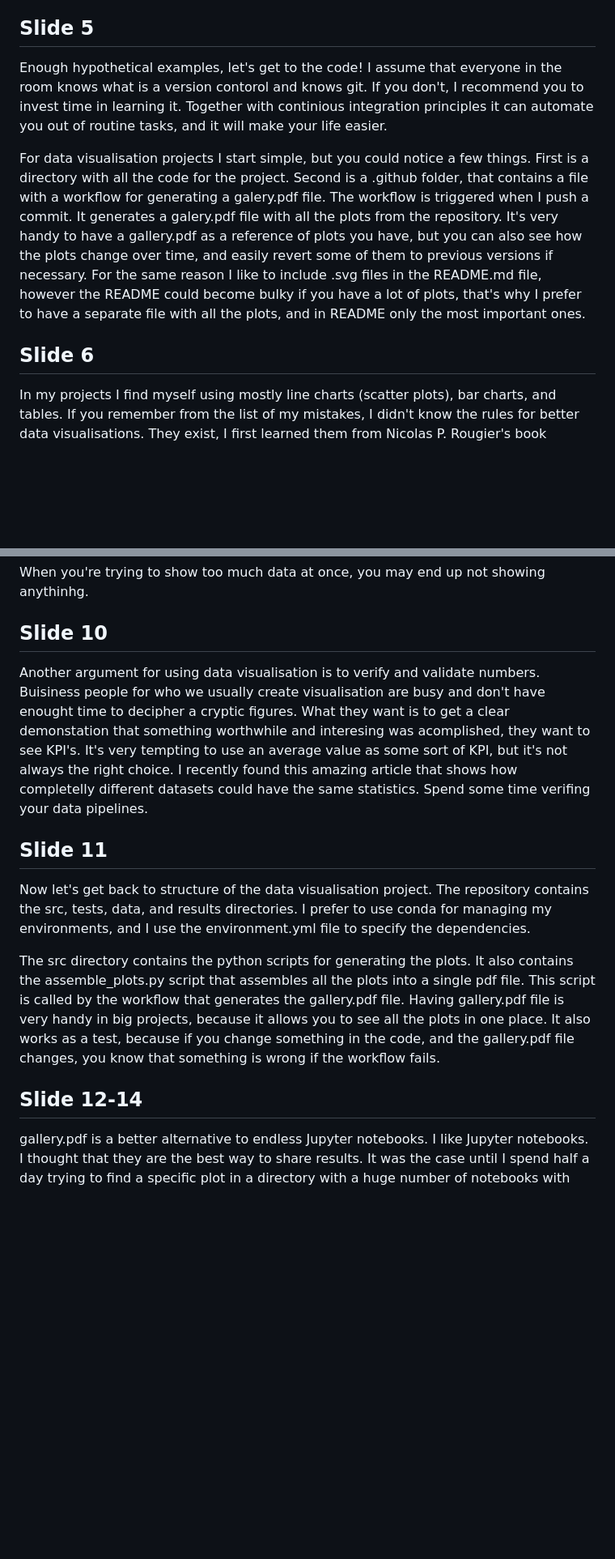
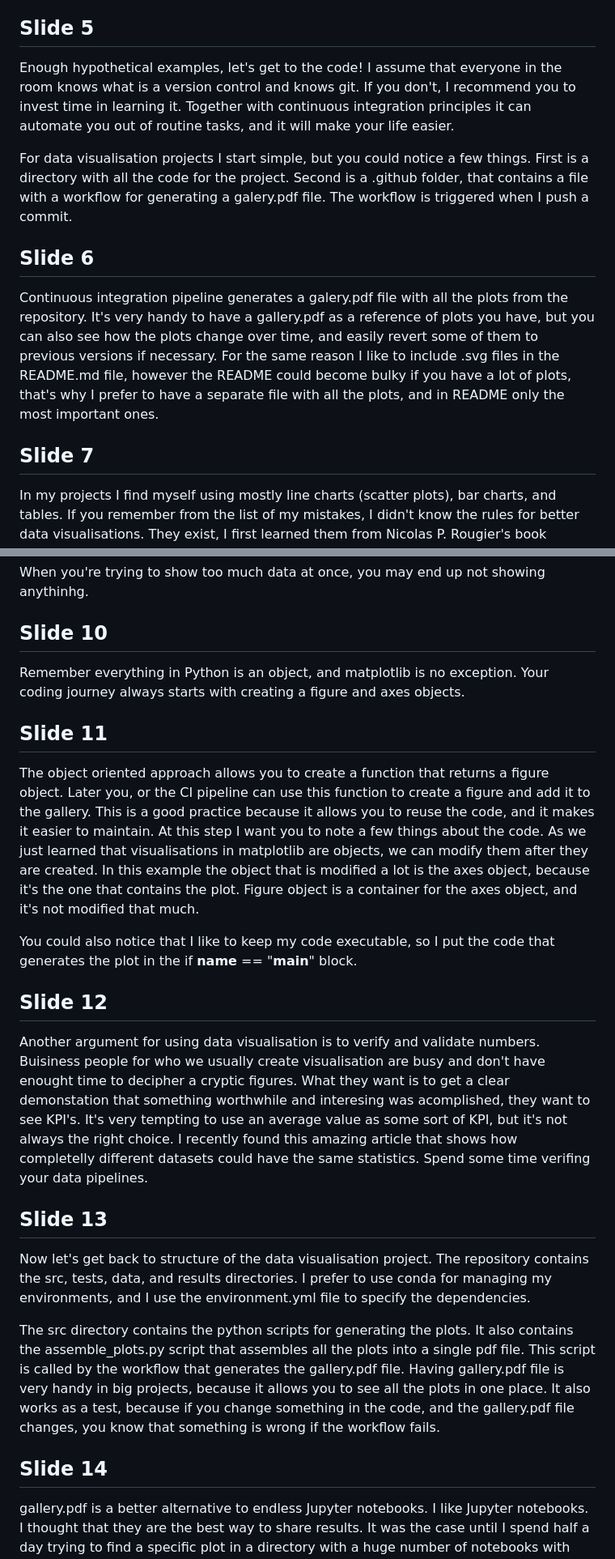
Before and after one commit to Kislovskiy/talks, a Markdown page: 2023_PyData_Berlin/README.md, 2 parts joined by grey strips. Shown at 81% size. Rendered like a GitHub page; blank space fills up the shorter version.

```diff
--- a/2023_PyData_Berlin/README.md
+++ b/2023_PyData_Berlin/README.md
@@ -119,20 +120,23 @@ And again, The best visualisation software or library is the one that allows you
 
 ## Slide 5
 Enough hypothetical examples, let's get to the code!
-I assume that everyone in the room knows what is a version contorol and knows git.
+I assume that everyone in the room knows what is a version control and knows git.
 If you don't, I recommend you to invest time in learning it.
-Together with continious integration principles it can automate you out of routine tasks, and it will make your life easier.
+Together with continuous integration principles it can automate you out of routine tasks, and it will make your life easier.
 
 For data visualisation projects I start simple, but you could notice a few things.
 First is a directory with all the code for the project.
 Second is a .github folder, that contains a file with a workflow for generating a galery.pdf file.
 The workflow is triggered when I push a commit.
-It generates a galery.pdf file with all the plots from the repository.
+
+## Slide 6
+
+Continuous integration pipeline generates a galery.pdf file with all the plots from the repository.
 It's very handy to have a gallery.pdf as a reference of plots you have, but you can also see how the plots change over time, and easily revert some of them to previous versions if necessary.
 For the same reason I like to include .svg files in the README.md file, however the README could become bulky if you have a lot of plots, that's why I prefer to have a separate file with all the plots, and in README only the most important ones.
 
 
-## Slide 6
+## Slide 7
 
 In my projects I find myself using mostly line charts (scatter plots), bar charts, and tables.
 If you remember from the list of my mistakes, I didn't know the rules for better data visualisations.
@@ -169,6 +176,25 @@ When you're trying to show too much data at once, you may end up not showing any
 
 ## Slide 10
 
+Remember everything in Python is an object, and matplotlib is no exception.
+Your coding journey always starts with creating a figure and axes objects.
+
+
+## Slide 11
+
+The object oriented approach allows you to create a function that returns a figure object.
+Later you, or the CI pipeline can use this function to create a figure and add it to the gallery.
+This is a good practice because it allows you to reuse the code, and it makes it easier to maintain.
+At this step I want you to note a few things about the code.
+As we just learned that visualisations in matplotlib are objects, we can modify them after they are created.
+In this example the object that is modified a lot is the axes object, because it's the one that contains the plot.
+Figure object is a container for the axes object, and it's not modified that much.
+
+You could also notice that I like to keep my code executable, so I put the code that generates the plot in the if __name__ == "__main__" block.
+
+
+## Slide 12
+
 Another argument for using data visualisation is to verify and validate numbers.
 Buisiness people for who we usually create visualisation are busy and don't have enought time to decipher a cryptic figures.
 What they want is to get a clear demonstation that something worthwhile and interesing was acomplished, they want to see KPI's.
@@ -176,7 +202,7 @@ It's very tempting to use an average value as some sort of KPI, but it's not alw
 I recently found this amazing article that shows how completelly different datasets could have the same statistics.
 Spend some time verifing your data pipelines.
 
-## Slide 11
+## Slide 13
 
 Now let's get back to structure of the data visualisation project.
 The repository contains the src, tests, data, and results directories.
@@ -188,7 +214,7 @@ This script is called by the workflow that generates the gallery.pdf file.
 Having gallery.pdf file is very handy in big projects, because it allows you to see all the plots in one place.
 It also works as a test, because if you change something in the code, and the gallery.pdf file changes, you know that something is wrong if the workflow fails.
 
-## Slide 12-14
+## Slide 14
 
 gallery.pdf is a better alternative to endless Jupyter notebooks.
 I like Jupyter notebooks.
```
Also changed, not shown: other parts of 2023_PyData_Berlin/README.md (+65 -35 lines).
